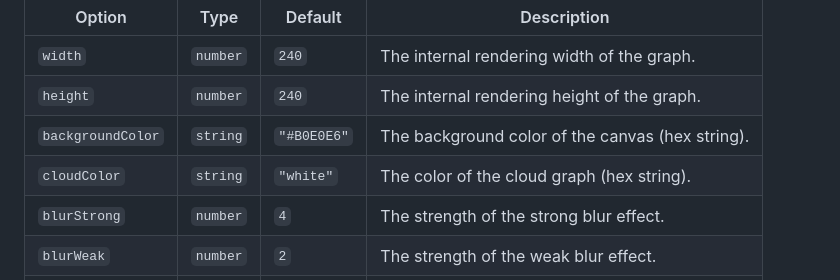
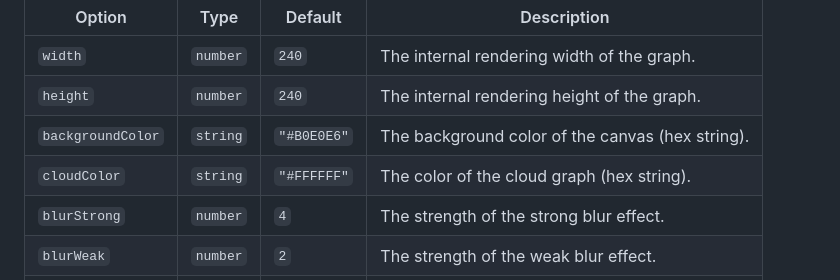
Before and after one commit to DevMassive/CloudGraph, a Markdown page: README.md, the part around the change. Rendered like a GitHub page.

Commit message:
Fix: Use hex color code for default cloudColor

```diff
--- a/README.md
+++ b/README.md
@@ -76,7 +76,7 @@ The `drawCloudGraph` function accepts an optional `options` object to customize
 | `width`         | `number` | `240`       | The internal rendering width of the graph.           |
 | `height`        | `number` | `240`       | The internal rendering height of the graph.          |
 | `backgroundColor` | `string` | `"#B0E0E6"` | The background color of the canvas (hex string).     |
-| `cloudColor`    | `string` | `"white"`   | The color of the cloud graph (hex string).           |
+| `cloudColor`    | `string` | `"#FFFFFF"` | The color of the cloud graph (hex string).           |
 | `blurStrong`    | `number` | `4`         | The strength of the strong blur effect.              |
 | `blurWeak`      | `number` | `2`         | The strength of the weak blur effect.                |
 | `noiseScale`    | `number` | `0.08`      | The scale of the Perlin noise used for texture.      |
```
